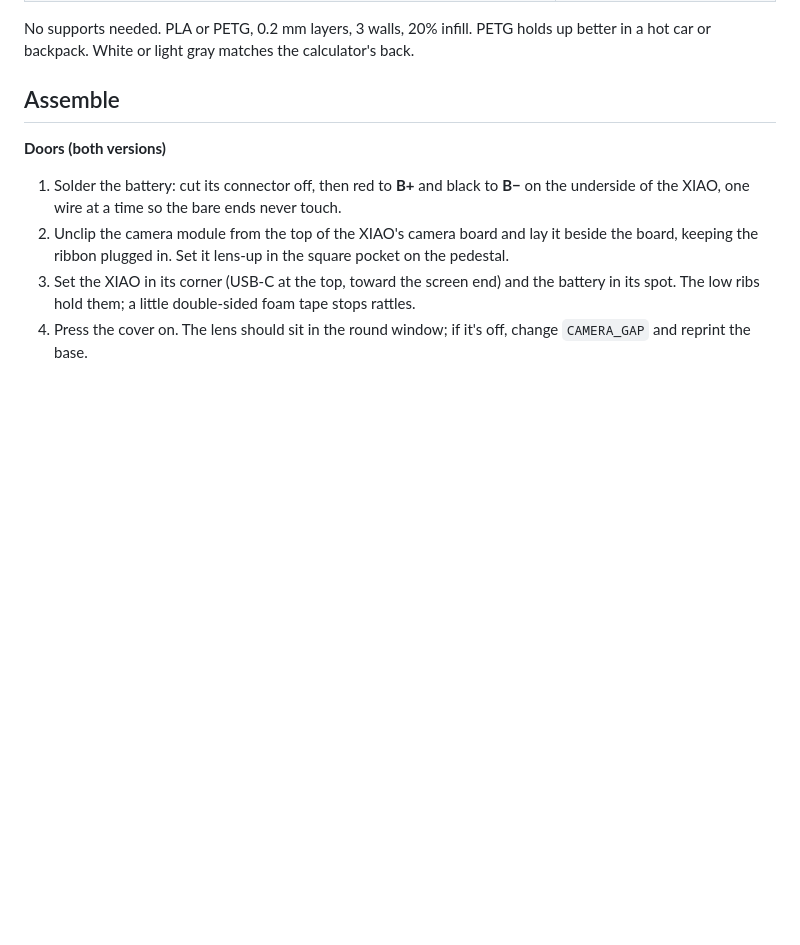
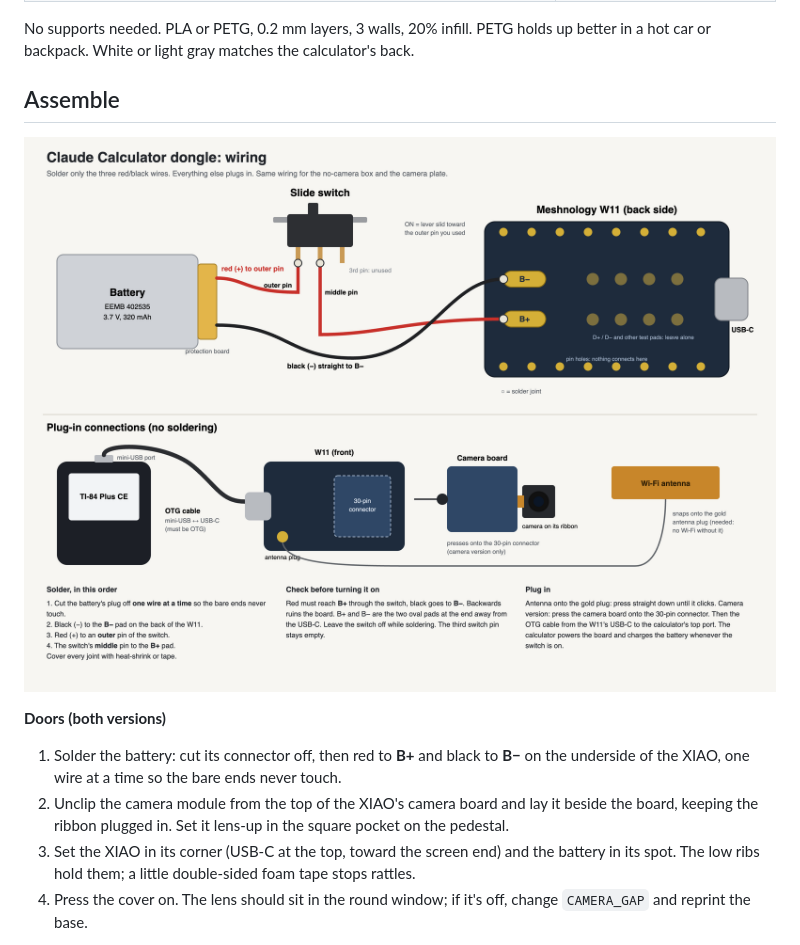
Before and after one commit to ryansander07-dotcom/Ti84-Claude-, a Markdown page: case/README.md, the part around the change. Rendered like a GitHub page; pictures changed too: case/wiring_diagram.png (added); blank space fills up the shorter version.

Commit message:
Add a wiring diagram (battery, switch, W11 B+/B- pads, antenna, camera, OTG)
Co-Authored-By: Claude Opus 5.5 <noreply@anthropic.com>

```diff
--- a/case/README.md
+++ b/case/README.md
@@ -92,6 +92,8 @@ better in a hot car or backpack. White or light gray matches the calculator's ba
 
 ## Assemble
 
+![wiring](wiring_diagram.png)
+
 **Doors (both versions)**
 
 1. Solder the battery: cut its connector off, then red to **B+** and black to **B−** on
```
Also changed, not shown: 1 other file.
